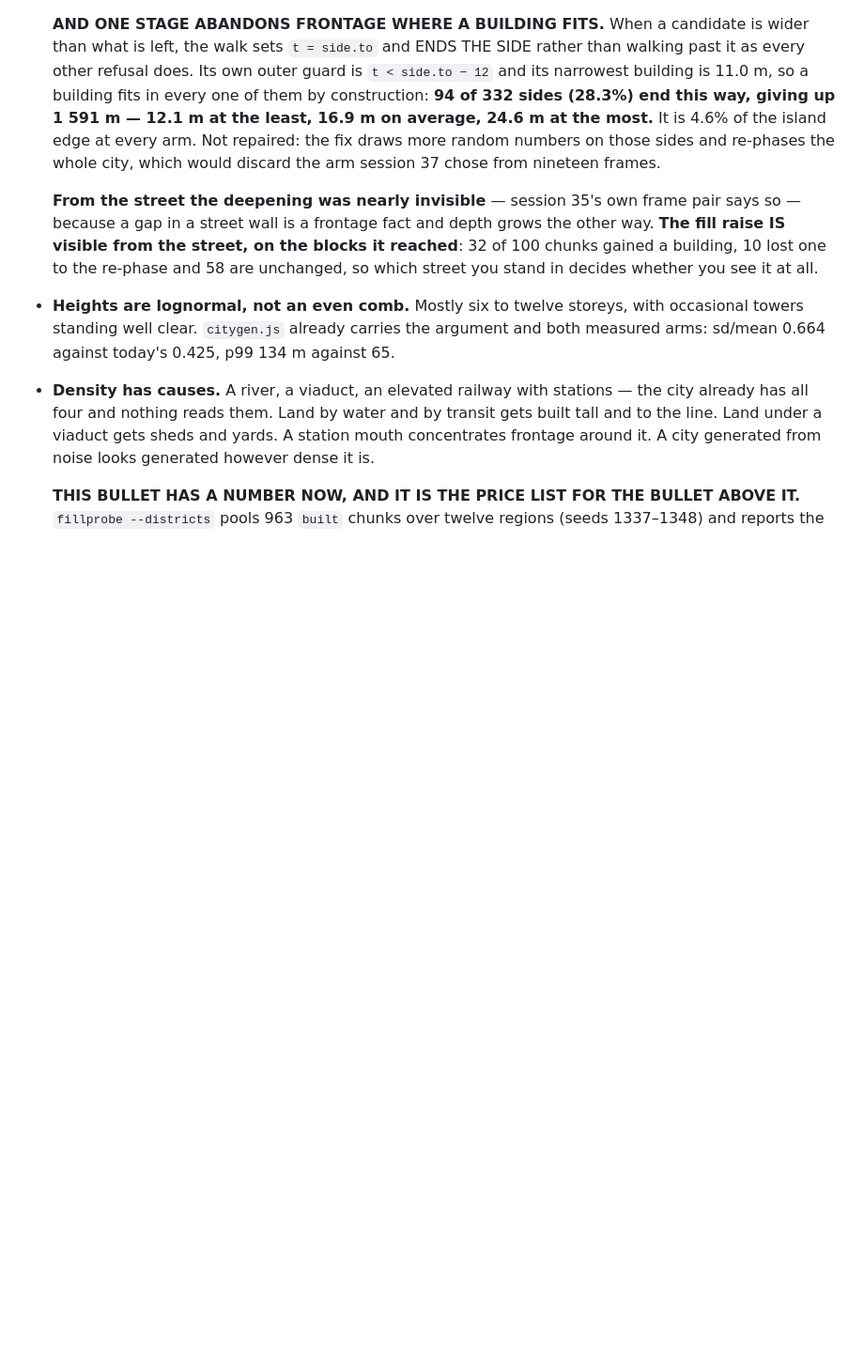
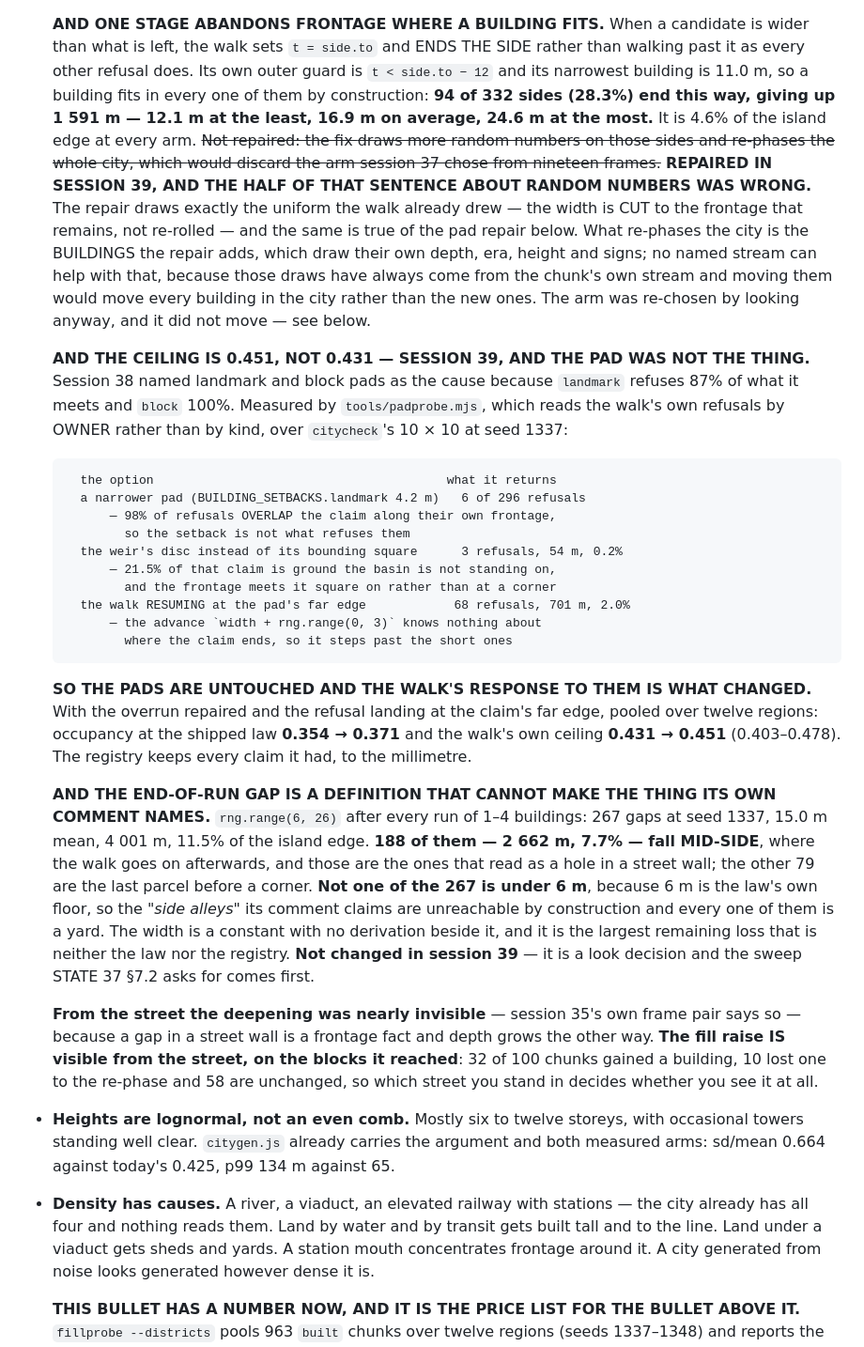
Before and after one commit to martingrahn-cmd/noctis-city, a Markdown page: LOOK.md, the part around the change. Shown at 94% size. Rendered like a GitHub page; blank space fills up the shorter version.

Commit message:
LOOK.md §2: the ceiling is 0.451, the pad was never the thing, and one of my own sentences was wrong
Three edits, all of them measured before they were written (§8).

1. THE CEILING. *"SO THE WALK'S OWN CEILING IS 0.431"* gains the after: 0.451
   pooled over twelve regions (0.403–0.478), and 0.354 → 0.371 at the shipped
   law. The registry was not touched and no claim moved.

2. THE PAD WAS NOT THE THING, WITH THE PRICE OF EACH OPTION BESIDE IT. A
   narrower setback is worth 6 refusals of 296 (98% of refusals overlap the
   claim along their own frontage); the weir's disc instead of its bounding
   square is worth 3 refusals and 54 m; the walk resuming at the claim's far
   edge is worth 68 refusals and 701 m. The third one ships.

3. THE SENTENCE THAT WAS MINE AND WAS WRONG. *"the fix draws more random
   numbers on those sides"* — it does not. The width is CUT to the frontage
   that remains and the same uniform is drawn at the same point in the stream.
   What re-phases the city is the buildings the repair ADDS, drawing their own
   depth, era, height and signs, and no named stream reaches those.

And the end-of-run gap gains its first measurement: 188 of 267 gaps fall
mid-side (2 662 m, 7.7% of the edge) and NOT ONE of the 267 is under 6 m,
because 6 m is the law's own floor — so the "side alleys" the comment at it
names cannot exist. Written as what it is, a definition with an underived
width, and not changed.

Co-Authored-By: Claude Opus 5 <noreply@anthropic.com>

````diff
--- a/LOOK.md
+++ b/LOOK.md
@@ -186,9 +186,54 @@ It is that the street wall is broken.
   `t < side.to − 12` and its narrowest building is 11.0 m, so a building fits in
   every one of them by construction: **94 of 332 sides (28.3%) end this way,
   giving up 1 591 m — 12.1 m at the least, 16.9 m on average, 24.6 m at the
-  most.** It is 4.6% of the island edge at every arm. Not repaired: the fix
+  most.** It is 4.6% of the island edge at every arm. ~~Not repaired: the fix
   draws more random numbers on those sides and re-phases the whole city, which
-  would discard the arm session 37 chose from nineteen frames.
+  would discard the arm session 37 chose from nineteen frames.~~ **REPAIRED IN
+  SESSION 39, AND THE HALF OF THAT SENTENCE ABOUT RANDOM NUMBERS WAS WRONG.** The
+  repair draws exactly the uniform the walk already drew — the width is CUT to
+  the frontage that remains, not re-rolled — and the same is true of the pad
+  repair below. What re-phases the city is the BUILDINGS the repair adds, which
+  draw their own depth, era, height and signs; no named stream can help with
+  that, because those draws have always come from the chunk's own stream and
+  moving them would move every building in the city rather than the new ones.
+  The arm was re-chosen by looking anyway, and it did not move — see below.
+
+  **AND THE CEILING IS 0.451, NOT 0.431 — SESSION 39, AND THE PAD WAS NOT THE
+  THING.** Session 38 named landmark and block pads as the cause because
+  `landmark` refuses 87% of what it meets and `block` 100%. Measured by
+  `tools/padprobe.mjs`, which reads the walk's own refusals by OWNER rather than
+  by kind, over `citycheck`'s 10 × 10 at seed 1337:
+
+  ```
+    the option                                        what it returns
+    a narrower pad (BUILDING_SETBACKS.landmark 4.2 m)   6 of 296 refusals
+        — 98% of refusals OVERLAP the claim along their own frontage,
+          so the setback is not what refuses them
+    the weir's disc instead of its bounding square      3 refusals, 54 m, 0.2%
+        — 21.5% of that claim is ground the basin is not standing on,
+          and the frontage meets it square on rather than at a corner
+    the walk RESUMING at the pad's far edge            68 refusals, 701 m, 2.0%
+        — the advance `width + rng.range(0, 3)` knows nothing about
+          where the claim ends, so it steps past the short ones
+  ```
+
+  **SO THE PADS ARE UNTOUCHED AND THE WALK'S RESPONSE TO THEM IS WHAT CHANGED.**
+  With the overrun repaired and the refusal landing at the claim's far edge,
+  pooled over twelve regions: occupancy at the shipped law **0.354 → 0.371** and
+  the walk's own ceiling **0.431 → 0.451** (0.403–0.478). The registry keeps
+  every claim it had, to the millimetre.
+
+  **AND THE END-OF-RUN GAP IS A DEFINITION THAT CANNOT MAKE THE THING ITS OWN
+  COMMENT NAMES.** `rng.range(6, 26)` after every run of 1–4 buildings: 267 gaps
+  at seed 1337, 15.0 m mean, 4 001 m, 11.5% of the island edge. **188 of them —
+  2 662 m, 7.7% — fall MID-SIDE**, where the walk goes on afterwards, and those
+  are the ones that read as a hole in a street wall; the other 79 are the last
+  parcel before a corner. **Not one of the 267 is under 6 m**, because 6 m is the
+  law's own floor, so the *"side alleys"* its comment claims are unreachable by
+  construction and every one of them is a yard. The width is a constant with no
+  derivation beside it, and it is the largest remaining loss that is neither the
+  law nor the registry. **Not changed in session 39** — it is a look decision and
+  the sweep STATE 37 §7.2 asks for comes first.
 
   **From the street the deepening was nearly invisible** — session 35's own
   frame pair says so — because a gap in a street wall is a frontage fact and
````
